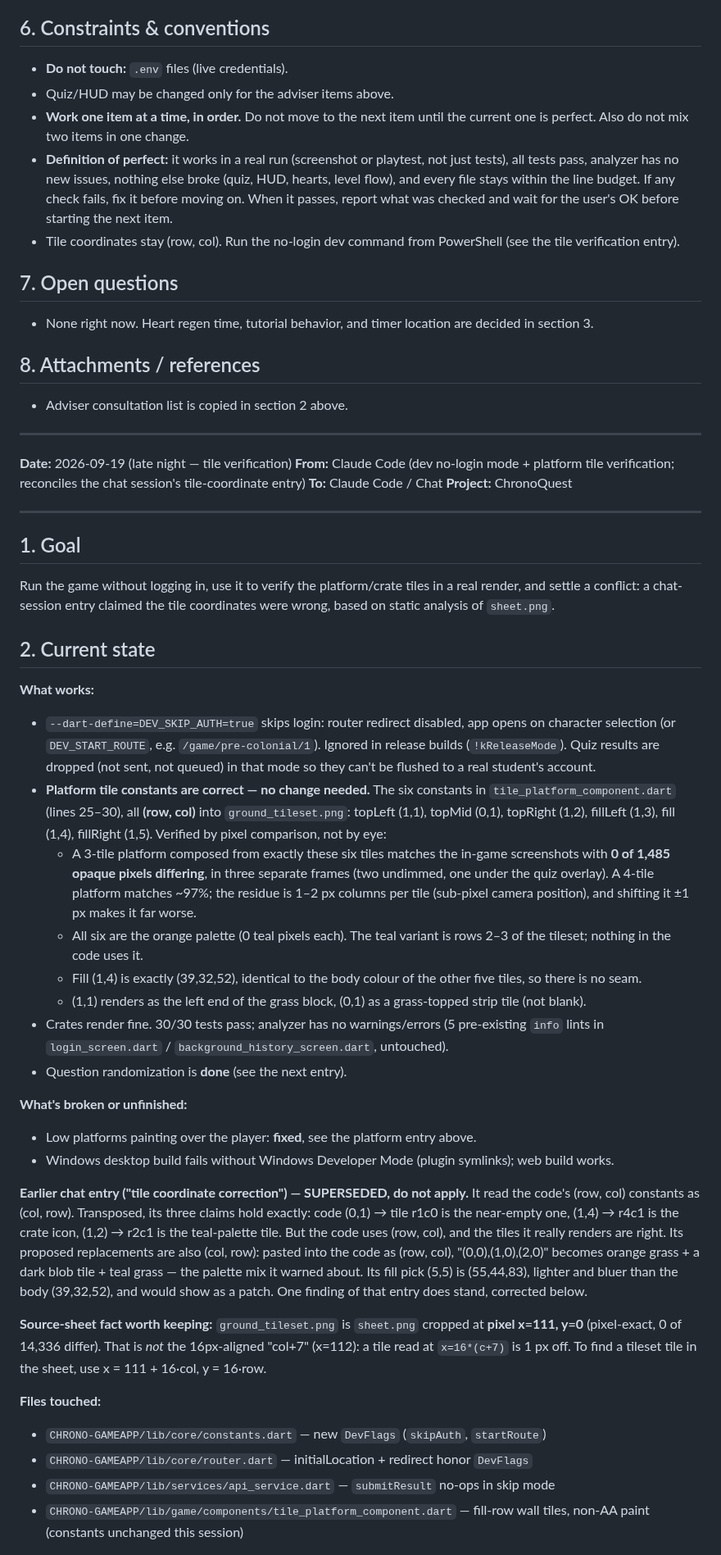
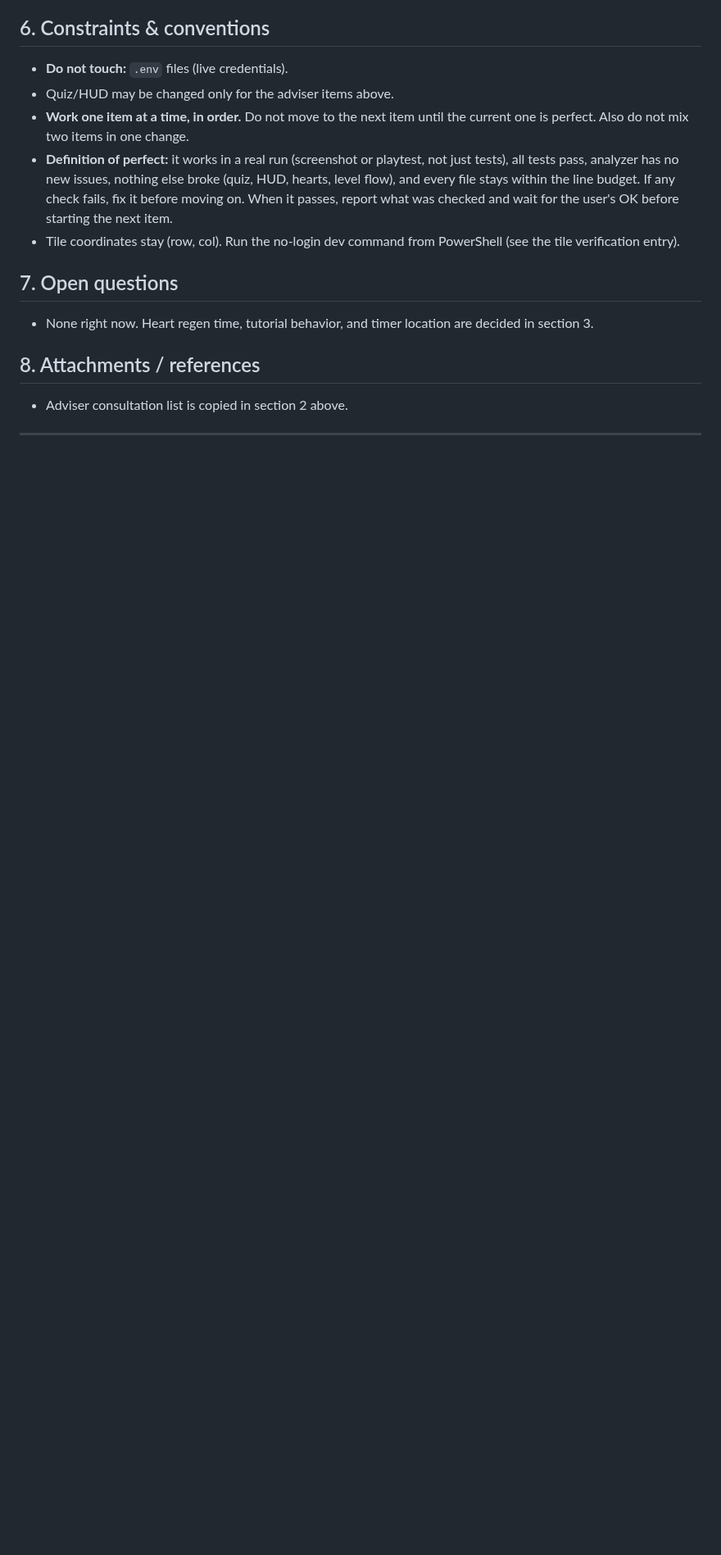
Before and after one commit to rowdel-ctrl/CHRONO-MAINREPO, a Markdown page: HANDOFF.md, the part around one of its changes. Shown at 82% size. GitHub-like rendering; blank space fills up the shorter version.

```diff
--- a/HANDOFF.md
+++ b/HANDOFF.md
@@ -179,39 +227,3 @@ Turn the adviser's game-mechanics feedback into an ordered plan, checked against
 
 ---
 
-**Date:** 2026-09-19 (late night — tile verification)
-**From:** Claude Code (dev no-login mode + platform tile verification; reconciles the chat session's tile-coordinate entry)
-**To:** Claude Code / Chat
-**Project:** ChronoQuest
-
----
-
-## 1. Goal
-Run the game without logging in, use it to verify the platform/crate tiles in a real render, and settle a conflict: a chat-session entry claimed the tile coordinates were wrong, based on static analysis of `sheet.png`.
-
-## 2. Current state
-
-**What works:**
-- `--dart-define=DEV_SKIP_AUTH=true` skips login: router redirect disabled, app opens on character selection (or `DEV_START_ROUTE`, e.g. `/game/pre-colonial/1`). Ignored in release builds (`!kReleaseMode`). Quiz results are dropped (not sent, not queued) in that mode so they can't be flushed to a real student's account.
-- **Platform tile constants are correct — no change needed.** The six constants in `tile_platform_component.dart` (lines 25–30), all **(row, col)** into `ground_tileset.png`: topLeft (1,1), topMid (0,1), topRight (1,2), fillLeft (1,3), fill (1,4), fillRight (1,5). Verified by pixel comparison, not by eye:
-  - A 3-tile platform composed from exactly these six tiles matches the in-game screenshots with **0 of 1,485 opaque pixels differing**, in three separate frames (two undimmed, one under the quiz overlay). A 4-tile platform matches ~97%; the residue is 1–2 px columns per tile (sub-pixel camera position), and shifting it ±1 px makes it far worse.
-  - All six are the orange palette (0 teal pixels each). The teal variant is rows 2–3 of the tileset; nothing in the code uses it.
-  - Fill (1,4) is exactly (39,32,52), identical to the body colour of the other five tiles, so there is no seam.
-  - (1,1) renders as the left end of the grass block, (0,1) as a grass-topped strip tile (not blank).
-- Crates render fine. 30/30 tests pass; analyzer has no warnings/errors (5 pre-existing `info` lints in `login_screen.dart` / `background_history_screen.dart`, untouched).
-- Question randomization is **done** (see the next entry).
-
-**What's broken or unfinished:**
-- Low platforms painting over the player: **fixed**, see the platform entry above.
-- Windows desktop build fails without Windows Developer Mode (plugin symlinks); web build works.
-
-**Earlier chat entry ("tile coordinate correction") — SUPERSEDED, do not apply.** It read the code's (row, col) constants as (col, row). Transposed, its three claims hold exactly: code (0,1) → tile r1c0 is the near-empty one, (1,4) → r4c1 is the crate icon, (1,2) → r2c1 is the teal-palette tile. But the code uses (row, col), and the tiles it really renders are right. Its proposed replacements are also (col, row): pasted into the code as (row, col), "(0,0),(1,0),(2,0)" becomes orange grass + a dark blob tile + teal grass — the palette mix it warned about. Its fill pick (5,5) is (55,44,83), lighter and bluer than the body (39,32,52), and would show as a patch. One finding of that entry does stand, corrected below.
-
-**Source-sheet fact worth keeping:** `ground_tileset.png` is `sheet.png` cropped at **pixel x=111, y=0** (pixel-exact, 0 of 14,336 differ). That is *not* the 16px-aligned "col+7" (x=112): a tile read at `x=16*(c+7)` is 1 px off. To find a tileset tile in the sheet, use x = 111 + 16·col, y = 16·row.
-
-**Files touched:**
-- `CHRONO-GAMEAPP/lib/core/constants.dart` — new `DevFlags` (`skipAuth`, `startRoute`)
-- `CHRONO-GAMEAPP/lib/core/router.dart` — initialLocation + redirect honor `DevFlags`
-- `CHRONO-GAMEAPP/lib/services/api_service.dart` — `submitResult` no-ops in skip mode
-- `CHRONO-GAMEAPP/lib/game/components/tile_platform_component.dart` — fill-row wall tiles, non-AA paint (constants unchanged this session)
-
```
Also changed, not shown: other parts of HANDOFF.md (+58 -42 lines).
